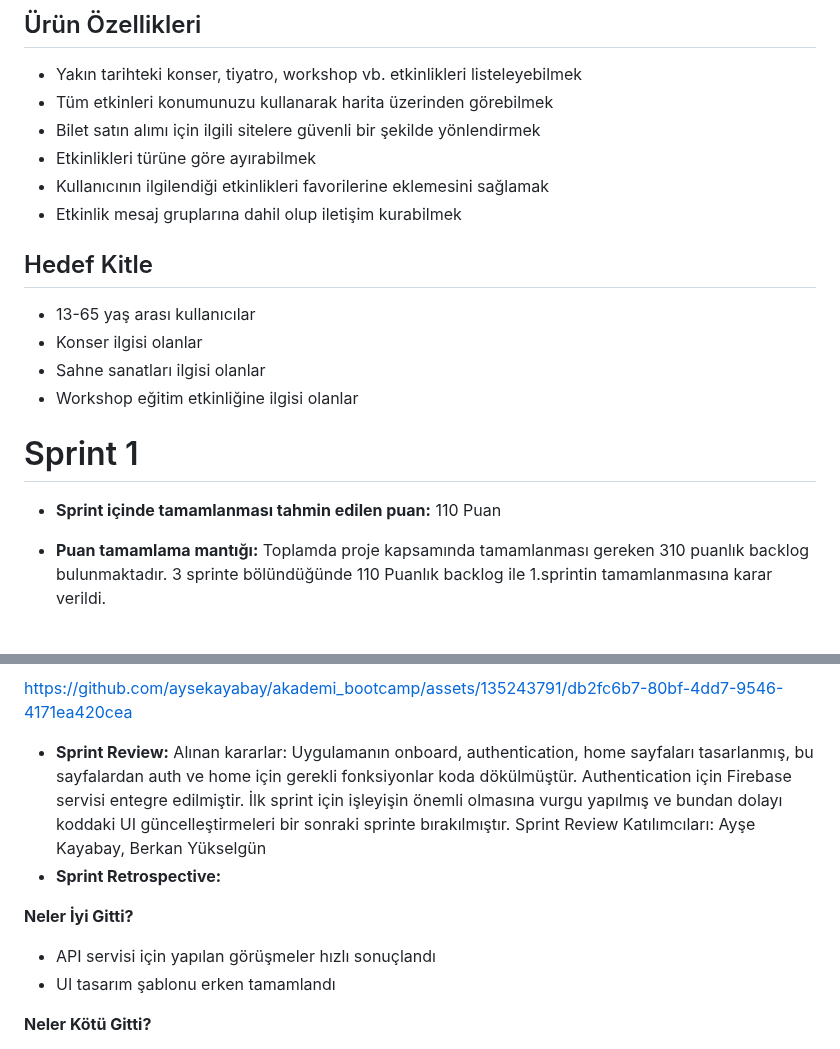
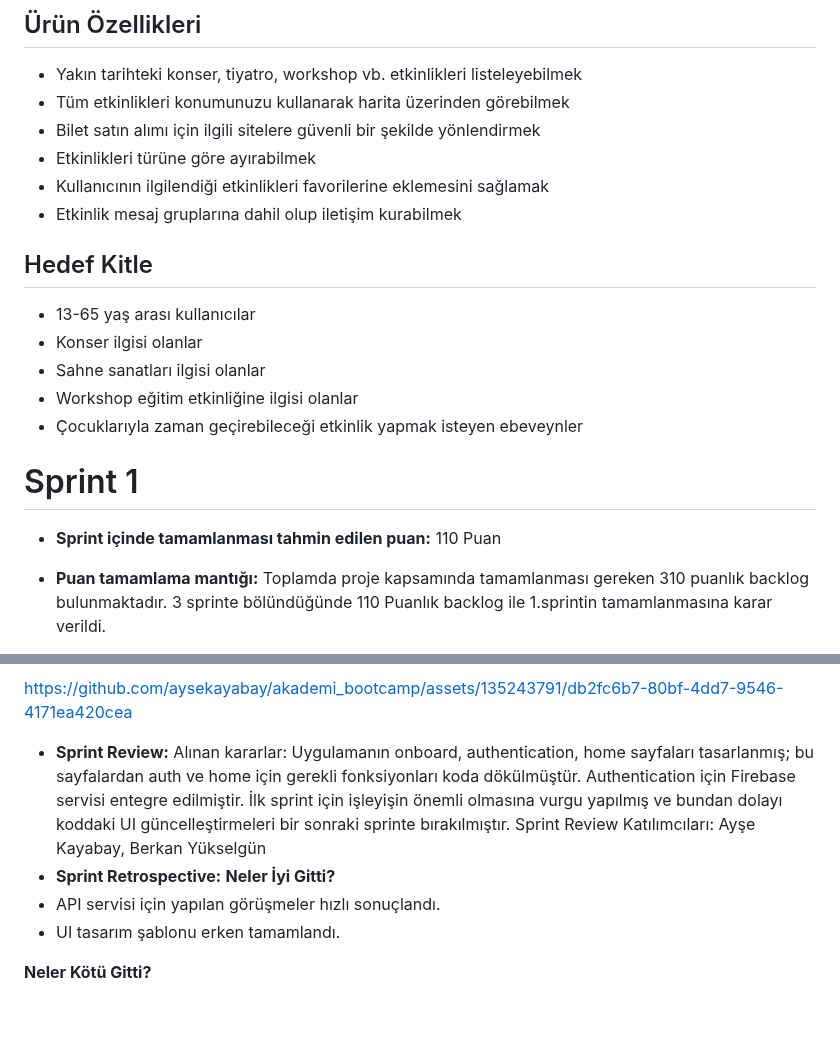
Before and after one commit to aysekayabay/activist_app, a Markdown page: README.md, 2 parts joined by grey strips. Drawn GitHub-style; blank space fills up the shorter version.

```diff
--- a/README.md
+++ b/README.md
@@ -22,7 +22,7 @@ ActivitIST App ile kullanıcıların İstanbul’da bulundukları konumdaki kons
 
 ## Ürün Özellikleri
 - Yakın tarihteki konser, tiyatro, workshop vb. etkinlikleri listeleyebilmek
-- Tüm etkinleri konumunuzu kullanarak harita üzerinden görebilmek
+- Tüm etkinlikleri konumunuzu kullanarak harita üzerinden görebilmek
 - Bilet satın alımı için ilgili sitelere güvenli bir şekilde yönlendirmek
 - Etkinlikleri türüne göre ayırabilmek
 - Kullanıcının ilgilendiği etkinlikleri favorilerine eklemesini sağlamak
@@ -33,10 +33,10 @@ ActivitIST App ile kullanıcıların İstanbul’da bulundukları konumdaki kons
 - Konser ilgisi olanlar
 - Sahne sanatları ilgisi olanlar
 - Workshop eğitim etkinliğine ilgisi olanlar
+- Çocuklarıyla zaman geçirebileceği etkinlik yapmak isteyen ebeveynler
 
 # Sprint 1
 - **Sprint içinde tamamlanması tahmin edilen puan:**  110 Puan
-
 - **Puan tamamlama mantığı:** Toplamda proje kapsamında tamamlanması gereken 310 puanlık backlog bulunmaktadır. 3 sprinte bölündüğünde 110 Puanlık backlog ile 1.sprintin tamamlanmasına karar verildi.
 - **Daily Scrum:** Daily Scrum toplantılarının Discord ve Whatsapp üzerinden yapılmasına karar verilmiştir. Daily Scrum toplantısı örneği word olarak Readme'de tarafımızca paylaşılmaktadır: [Sprint_1_Daily_Scrum_Chat.docx](https://github.com/aysekayabay/akademi_bootcamp/files/11782758/Sprint_1_Daily_Scrum_Chat.docx)
 - **Sprint board update: Sprint board screenshotları:**![image](https://github.com/aysekayabay/akademi_bootcamp/assets/135243791/fd4b5d81-9a06-4268-ba4a-22e4dc4775b1)
@@ -53,13 +53,12 @@ ActivitIST App ile kullanıcıların İstanbul’da bulundukları konumdaki kons
 
 https://github.com/aysekayabay/akademi_bootcamp/assets/135243791/db2fc6b7-80bf-4dd7-9546-4171ea420cea
 
-- **Sprint Review:** Alınan kararlar: Uygulamanın onboard, authentication, home sayfaları tasarlanmış, bu sayfalardan auth ve home için gerekli fonksiyonlar koda dökülmüştür. Authentication için Firebase servisi entegre edilmiştir. İlk sprint için işleyişin önemli olmasına vurgu yapılmış ve bundan dolayı koddaki UI güncelleştirmeleri bir sonraki sprinte bırakılmıştır.
+- **Sprint Review:** Alınan kararlar: Uygulamanın onboard, authentication, home sayfaları tasarlanmış; bu sayfalardan auth ve home için gerekli fonksiyonları koda dökülmüştür. Authentication için Firebase servisi entegre edilmiştir. İlk sprint için işleyişin önemli olmasına vurgu yapılmış ve bundan dolayı koddaki UI güncelleştirmeleri bir sonraki sprinte bırakılmıştır.
 Sprint Review Katılımcıları: Ayşe Kayabay, Berkan Yükselgün
 - **Sprint Retrospective:**
-
 **Neler İyi Gitti?**
-- API servisi için yapılan görüşmeler hızlı sonuçlandı
-- UI tasarım şablonu erken tamamlandı
+- API servisi için yapılan görüşmeler hızlı sonuçlandı.
+- UI tasarım şablonu erken tamamlandı.
 
 **Neler Kötü Gitti?**
 - Aktif üye yetersizliği nedeniyle authentication için başlangıçta planlanan sosyal giriş fonksiyonlarının Sprint-1 için gerekli olmadığına ve kapsam dışı kabul edilmesine karar verildi.
```
